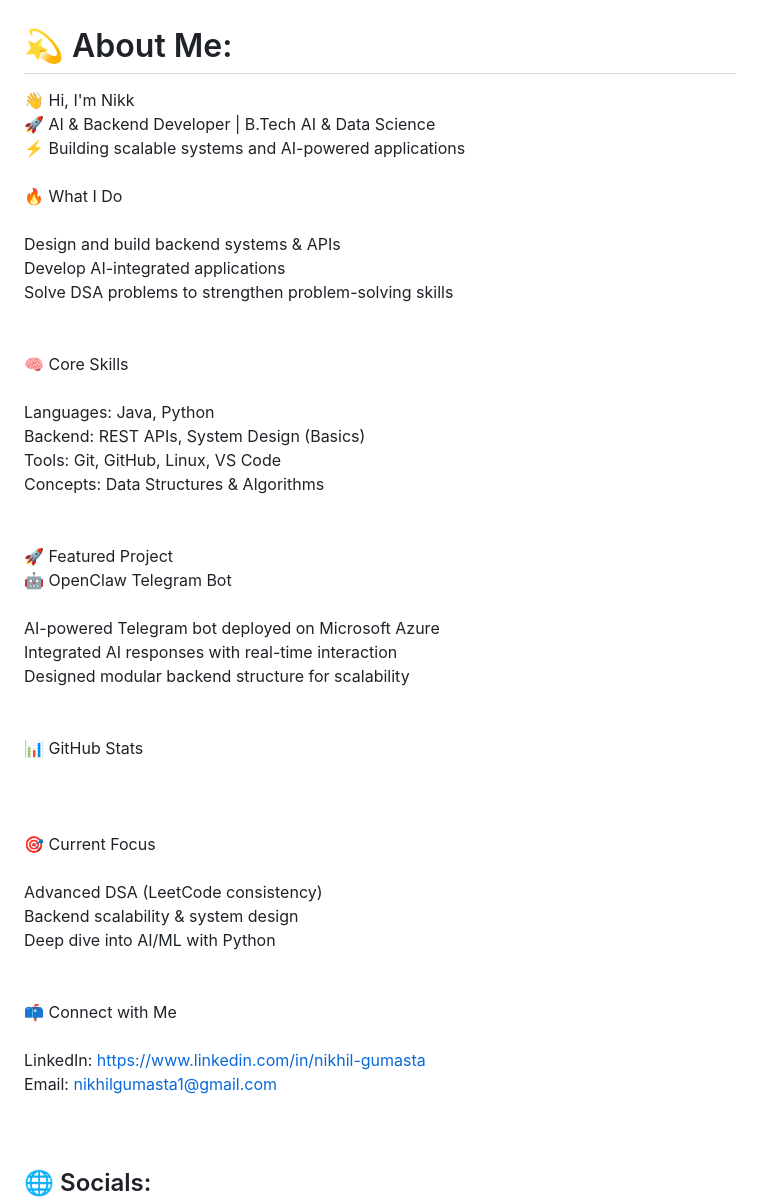
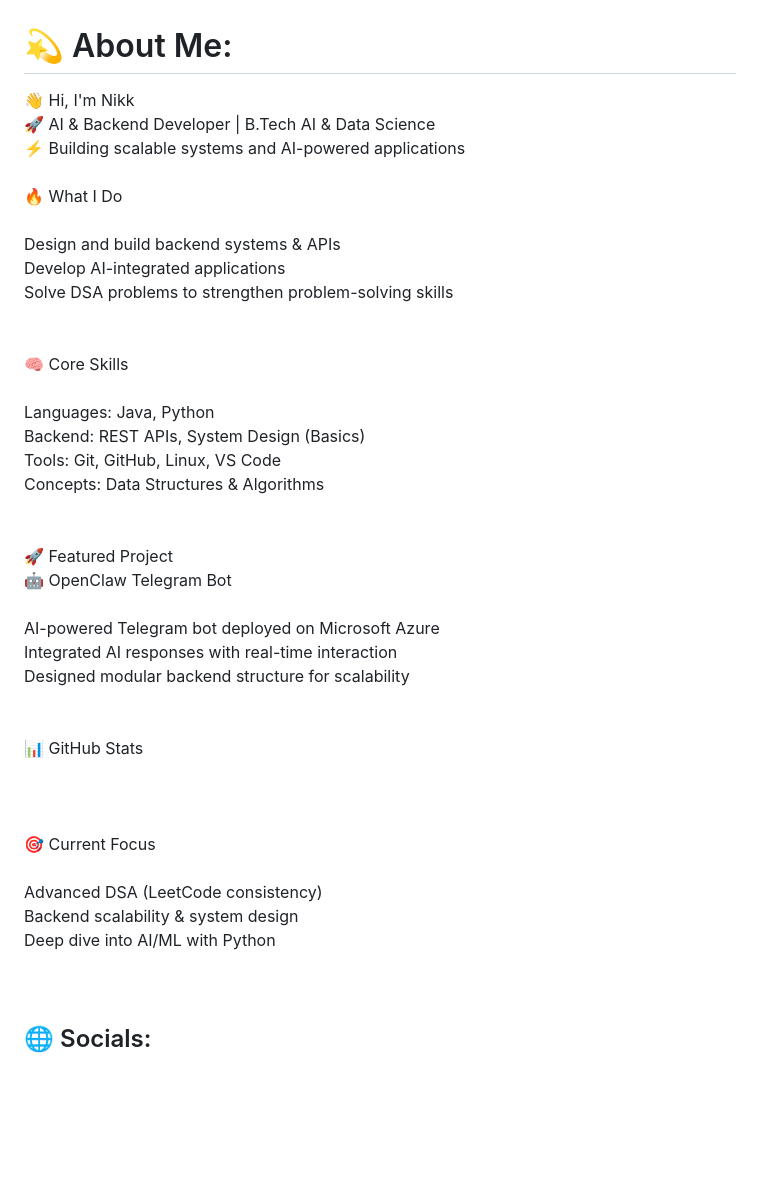
Before and after one commit to CyberAkhil/CyberAkhil, a Markdown page: README.md, the part around the change. Drawn GitHub-style; blank space fills up the shorter version.

```diff
--- a/README.md
+++ b/README.md
@@ -1,6 +1,5 @@
 # 💫 About Me:
-👋 Hi, I'm Nikk<br>🚀 AI & Backend Developer | B.Tech AI & Data Science<br>⚡ Building scalable systems and AI-powered applications<br><br>🔥 What I Do<br><br>Design and build backend systems & APIs<br>Develop AI-integrated applications<br>Solve DSA problems to strengthen problem-solving skills<br><br><br>🧠 Core Skills<br><br>Languages: Java, Python<br>Backend: REST APIs, System Design (Basics)<br>Tools: Git, GitHub, Linux, VS Code<br>Concepts: Data Structures & Algorithms<br><br><br>🚀 Featured Project<br>🤖 OpenClaw Telegram Bot<br><br>AI-powered Telegram bot deployed on Microsoft Azure<br>Integrated AI responses with real-time interaction<br>Designed modular backend structure for scalability<br><br><br>📊 GitHub Stats<br><br><br><br>🎯 Current Focus<br><br>Advanced DSA (LeetCode consistency)<br>Backend scalability & system design<br>Deep dive into AI/ML with Python<br><br><br>📫 Connect with Me<br><br>LinkedIn: https://www.linkedin.com/in/nikhil-gumasta<br>Email: nikhilgumasta1@gmail.com<br><br><br>
-
+👋 Hi, I'm Nikk<br>🚀 AI & Backend Developer | B.Tech AI & Data Science<br>⚡ Building scalable systems and AI-powered applications<br><br>🔥 What I Do<br><br>Design and build backend systems & APIs<br>Develop AI-integrated applications<br>Solve DSA problems to strengthen problem-solving skills<br><br><br>🧠 Core Skills<br><br>Languages: Java, Python<br>Backend: REST APIs, System Design (Basics)<br>Tools: Git, GitHub, Linux, VS Code<br>Concepts: Data Structures & Algorithms<br><br><br>🚀 Featured Project<br>🤖 OpenClaw Telegram Bot<br><br>AI-powered Telegram bot deployed on Microsoft Azure<br>Integrated AI responses with real-time interaction<br>Designed modular backend structure for scalability<br><br><br>📊 GitHub Stats<br><br><br><br>🎯 Current Focus<br><br>Advanced DSA (LeetCode consistency)<br>Backend scalability & system design<br>Deep dive into AI/ML with Python<br><br><br>
 
 ## 🌐 Socials:
 [![LinkedIn](https://img.shields.io/badge/LinkedIn-%230077B5.svg?logo=linkedin&logoColor=white)](https://linkedin.com/in/cyber_nikk18) [![email](https://img.shields.io/badge/Email-D14836?logo=gmail&logoColor=white)](mailto:nikhilgumasta1@gmail.com)
```
